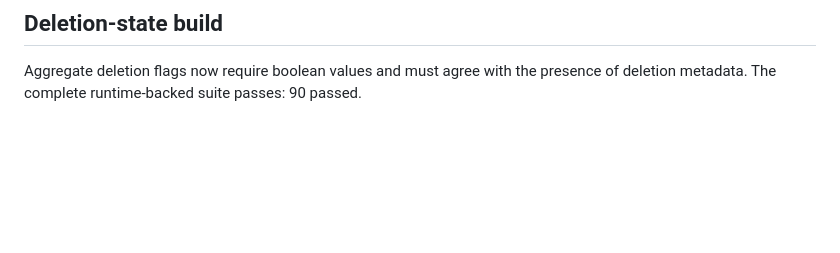
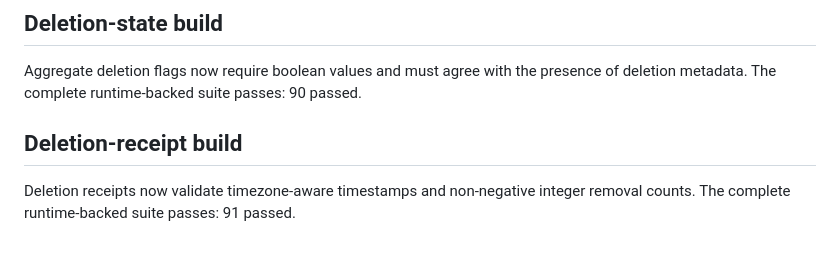
Before and after one commit to wastingnotime/cat-care, a Markdown page: runs/initial-responsibility-status/refinement_check.md, the part around the change. GitHub-like rendering; blank space fills up the shorter version.

Commit message:
build: verify deletion receipt validation

```diff
--- a/runs/initial-responsibility-status/refinement_check.md
+++ b/runs/initial-responsibility-status/refinement_check.md
@@ -358,3 +358,8 @@ suite passes: 90 passed.
 Aggregate deletion flags now require boolean values and must agree with the
 presence of deletion metadata. The complete runtime-backed suite passes:
 90 passed.
+
+## Deletion-receipt build
+
+Deletion receipts now validate timezone-aware timestamps and non-negative
+integer removal counts. The complete runtime-backed suite passes: 91 passed.
```
